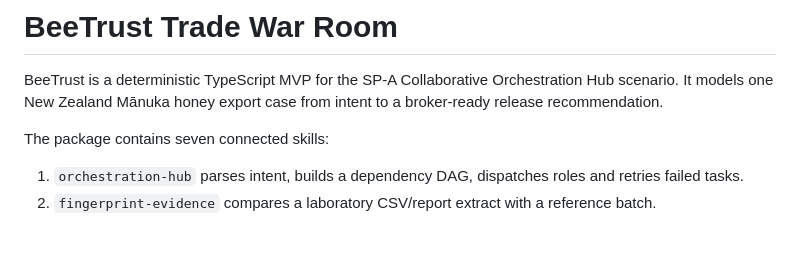
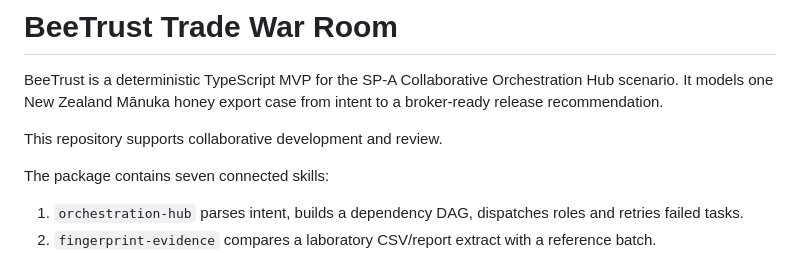
Before and after one commit to dengcong80/1010GlobalAISkills, a Markdown page: apps/web/README.md, the part around the change. Drawn GitHub-style; blank space fills up the shorter version.

Commit message:
docs: note collaborative development

```diff
--- a/apps/web/README.md
+++ b/apps/web/README.md
@@ -1,6 +1,8 @@
 # BeeTrust Trade War Room
 
 BeeTrust is a deterministic TypeScript MVP for the SP-A Collaborative Orchestration Hub scenario. It models one New Zealand Mānuka honey export case from intent to a broker-ready release recommendation.
+
+This repository supports collaborative development and review.
 
 The package contains seven connected skills:
 
```
